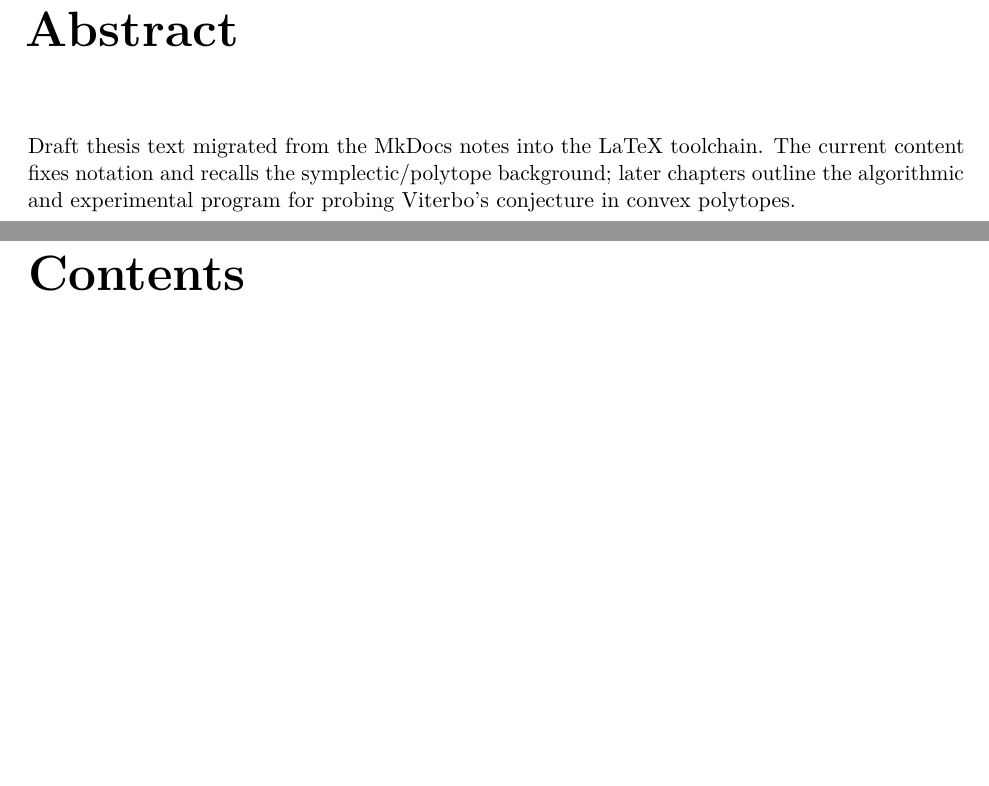
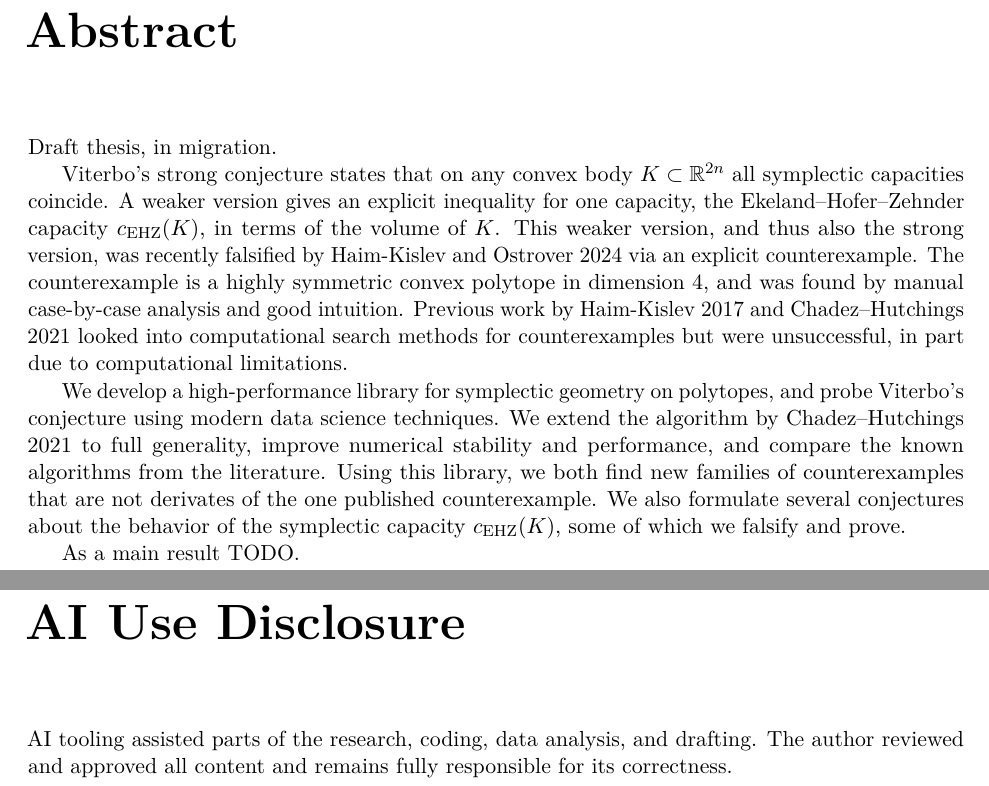
Before and after one commit to JoernStoehler/msc-viterbo, a LaTeX thesis (packages/latex_viterbo/main.tex, which reads packages/latex_viterbo/preamble.tex): two parts of pages 2 and 3 of 35 before the commit and two parts of pages 2 and 3 of 34 after it, joined at a grey line, cut so that both start at the same text, the shorter picture padded with empty space. Compiled offline with pdfLaTeX; a LaTeX package or settings file that is missing is left out.

Commit message:
minor fixes

```diff
--- a/packages/latex_viterbo/main.tex
+++ b/packages/latex_viterbo/main.tex
@@ -62,8 +62,21 @@
 \maketitle
 
 \begin{abstract}
-Draft thesis text migrated from the MkDocs notes into the LaTeX toolchain. The current content fixes notation and recalls the symplectic/polytope background; later chapters outline the algorithmic and experimental program for probing Viterbo's conjecture in convex polytopes.
+Draft thesis, in migration.
+
+Viterbo's strong conjecture states that on any convex body \(K \subset \R^{2n}\) all symplectic capacities coincide. A weaker version gives an explicit inequality for one capacity, the Ekeland--Hofer--Zehnder capacity \(\cEHZ(K)\), in terms of the volume of \(K\). This weaker version, and thus also the strong version, was recently falsified by Haim-Kislev and Ostrover 2024 via an explicit counterexample. The counterexample is a highly symmetric convex polytope in dimension 4, and was found by manual case-by-case analysis and good intuition. Previous work by Haim-Kislev 2017 and Chadez--Hutchings 2021 looked into computational search methods for counterexamples but were unsuccessful, in part due to computational limitations.
+
+We develop a high-performance library for symplectic geometry on polytopes, and probe Viterbo's conjecture using modern data science techniques.
+We extend the algorithm by Chadez--Hutchings 2021 to full generality, improve numerical stability and performance, and compare the known algorithms from the literature.
+Using this library, we both find new families of counterexamples that are not derivates of the one published counterexample. We also formulate several conjectures about the behavior of the symplectic capacity \(\cEHZ(K)\), some of which we falsify and prove.
+
+As a main result TODO.
 \end{abstract}
+
+\cleardoublepage
+\chapter*{AI Use Disclosure}
+AI tooling assisted parts of the research, coding, data analysis, and drafting. The author reviewed and approved all content and remains fully responsible for its correctness.
+\addcontentsline{toc}{chapter}{AI Use Disclosure}
 
 \tableofcontents
 
--- a/packages/latex_viterbo/preamble.tex
+++ b/packages/latex_viterbo/preamble.tex
@@ -16,6 +16,8 @@
 \newcommand{\vol}{\operatorname{vol}}
 \newcommand{\diag}{\operatorname{diag}}
 \newcommand{\Id}{\mathrm{Id}}
+\newcommand{\conv}{\operatorname{conv}}
+\newcommand{\interior}{\operatorname{int}}
 \newcommand{\op}[1]{\operatorname{#1}}
 
 % Symplectic shorthand for non-trivial notation
```
Also changed, not shown: packages/latex_viterbo/chapters/algorithms.tex (+1 -1 lines), packages/latex_viterbo/chapters/appendix-ai-agents.tex (+2 -0 lines), packages/latex_viterbo/chapters/appendix-detailed-experiments.tex (+2 -0 lines), packages/latex_viterbo/chapters/appendix-rust.tex (+2 -0 lines), packages/latex_viterbo/chapters/conjectures.tex (+2 -0 lines), packages/latex_viterbo/chapters/counterexample.tex (+2 -0 lines), packages/latex_viterbo/chapters/experiments.tex (+2 -0 lines), packages/latex_viterbo/main.tex (8 more changed lines).
